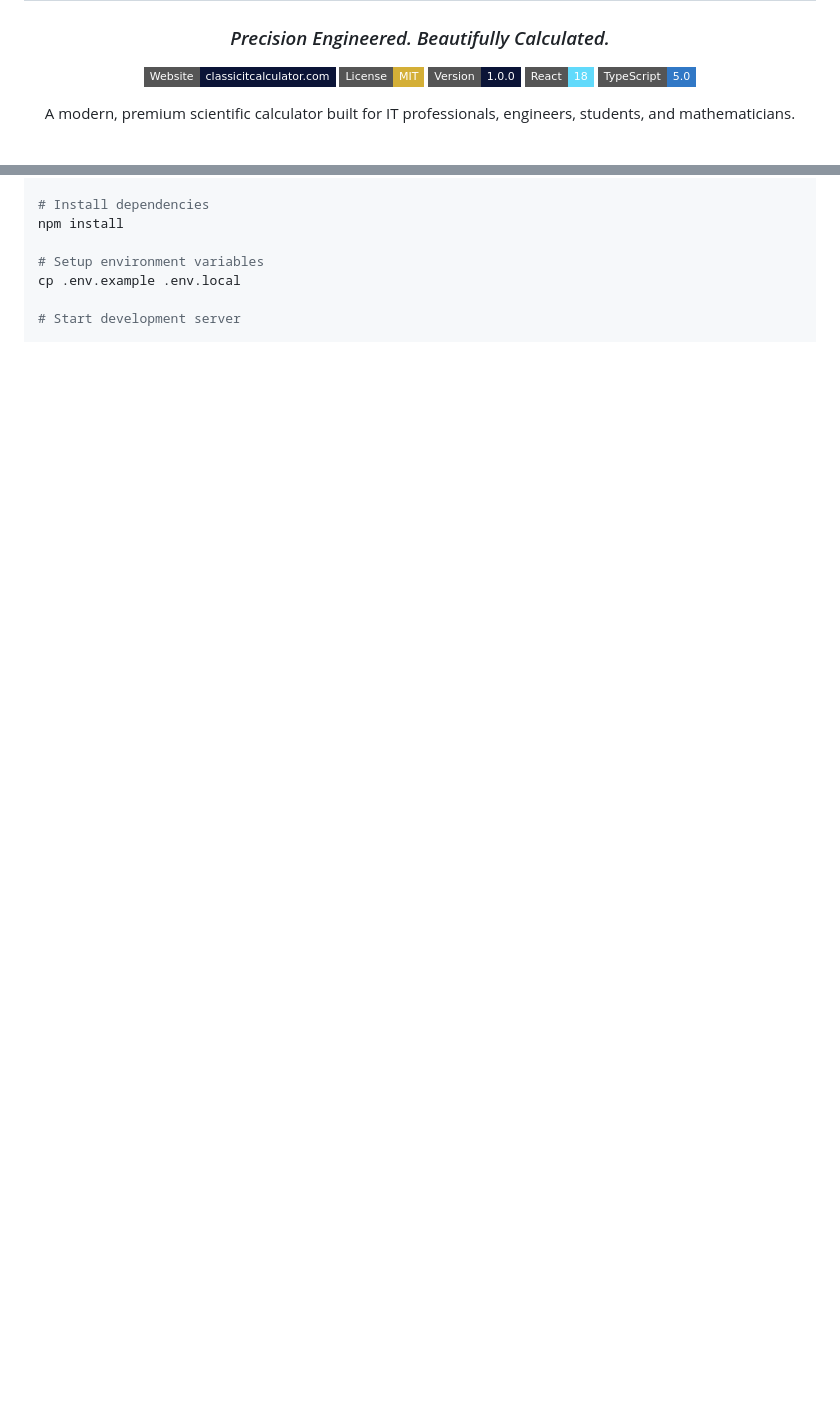
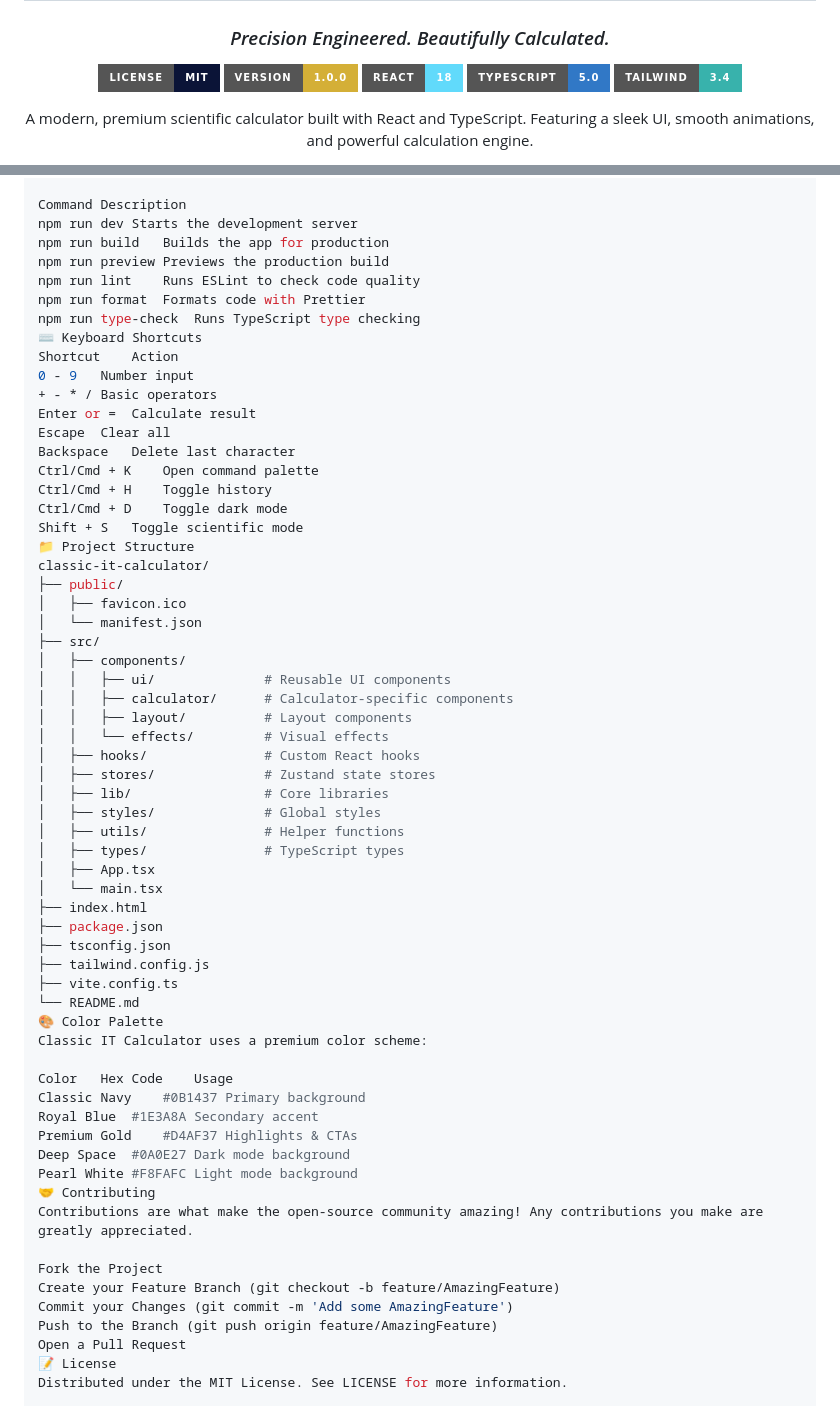
Before and after one commit to fsferdows/Classic-IT-CalCulator-Kotlin-, a Markdown page: README.md, 2 parts joined by grey strips. Rendered like a GitHub page; badges without logos; blank space fills up the shorter version.

```diff
--- a/README.md
+++ b/README.md
@@ -4,11 +4,12 @@
 
 ### *Precision Engineered. Beautifully Calculated.*
 
-[![Website](https://img.shields.io/badge/Website-classicitcalculator.com-0B1437?style=flat-square)](https://classicitcalculator.com)
-[![License: MIT](https://img.shields.io/badge/License-MIT-D4AF37?style=flat-square)](LICENSE)
-[![Version](https://img.shields.io/badge/Version-1.0.0-0B1437?style=flat-square)](https://github.com/yourusername/classicit-calculator/releases)
-[![React](https://img.shields.io/badge/React-18-61DAFB?style=flat-square&logo=react)](https://react.dev)
-[![TypeScript](https://img.shields.io/badge/TypeScript-5.0-3178C6?style=flat-square&logo=typescript)](https://www.typescriptlang.org)
+[![MIT License](https://img.shields.io/badge/License-MIT-0B1437?style=for-the-badge)](LICENSE)
+[![Version](https://img.shields.io/badge/Version-1.0.0-D4AF37?style=for-the-badge)]()
+[![React](https://img.shields.io/badge/React-18-61DAFB?style=for-the-badge&logo=react)](https://react.dev)
+[![TypeScript](https://img.shields.io/badge/TypeScript-5.0-3178C6?style=for-the-badge&logo=typescript)](https://www.typescriptlang.org)
+[![Tailwind](https://img.shields.io/badge/Tailwind-3.4-38B2AC?style=for-the-badge&logo=tailwind-css)](https://tailwindcss.com)
 
-A modern, premium scientific calculator built for IT professionals, engineers, students, and mathematicians.
+A modern, premium scientific calculator built with React and TypeScript.
+Featuring a sleek UI, smooth animations, and powerful calculation engine.
 
@@ -84,9 +113,64 @@ cd classicit-calculator
 
-# Install dependencies
-npm install
+Command	Description
+npm run dev	Starts the development server
+npm run build	Builds the app for production
+npm run preview	Previews the production build
+npm run lint	Runs ESLint to check code quality
+npm run format	Formats code with Prettier
+npm run type-check	Runs TypeScript type checking
+⌨️ Keyboard Shortcuts
+Shortcut	Action
+0 - 9	Number input
++ - * /	Basic operators
+Enter or =	Calculate result
+Escape	Clear all
+Backspace	Delete last character
+Ctrl/Cmd + K	Open command palette
+Ctrl/Cmd + H	Toggle history
+Ctrl/Cmd + D	Toggle dark mode
+Shift + S	Toggle scientific mode
+📁 Project Structure
+classic-it-calculator/
+├── public/
+│   ├── favicon.ico
+│   └── manifest.json
+├── src/
+│   ├── components/
+│   │   ├── ui/              # Reusable UI components
+│   │   ├── calculator/      # Calculator-specific components
+│   │   ├── layout/          # Layout components
+│   │   └── effects/         # Visual effects
+│   ├── hooks/               # Custom React hooks
+│   ├── stores/              # Zustand state stores
+│   ├── lib/                 # Core libraries
+│   ├── styles/              # Global styles
+│   ├── utils/               # Helper functions
+│   ├── types/               # TypeScript types
+│   ├── App.tsx
+│   └── main.tsx
+├── index.html
+├── package.json
+├── tsconfig.json
+├── tailwind.config.js
+├── vite.config.ts
+└── README.md
+🎨 Color Palette
+Classic IT Calculator uses a premium color scheme:
 
-# Setup environment variables
-cp .env.example .env.local
+Color	Hex Code	Usage
+Classic Navy	#0B1437	Primary background
+Royal Blue	#1E3A8A	Secondary accent
+Premium Gold	#D4AF37	Highlights & CTAs
+Deep Space	#0A0E27	Dark mode background
+Pearl White	#F8FAFC	Light mode background
+🤝 Contributing
+Contributions are what make the open-source community amazing! Any contributions you make are greatly appreciated.
 
-# Start development server
+Fork the Project
+Create your Feature Branch (git checkout -b feature/AmazingFeature)
+Commit your Changes (git commit -m 'Add some AmazingFeature')
+Push to the Branch (git push origin feature/AmazingFeature)
+Open a Pull Request
+📝 License
+Distributed under the MIT License. See LICENSE for more information.
 
```
Also changed, not shown: other parts of README.md (+158 -42 lines).
